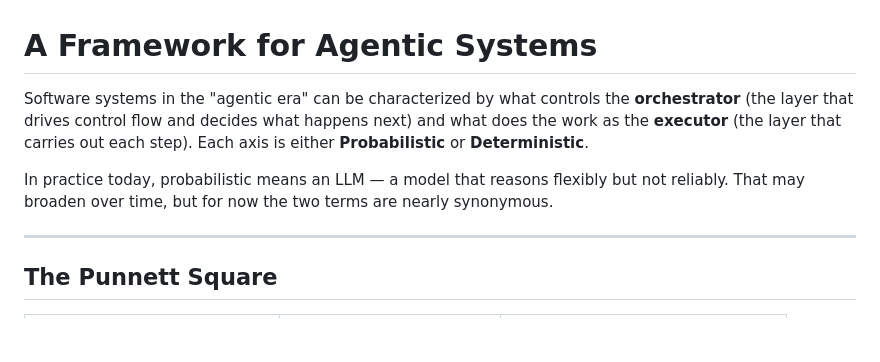
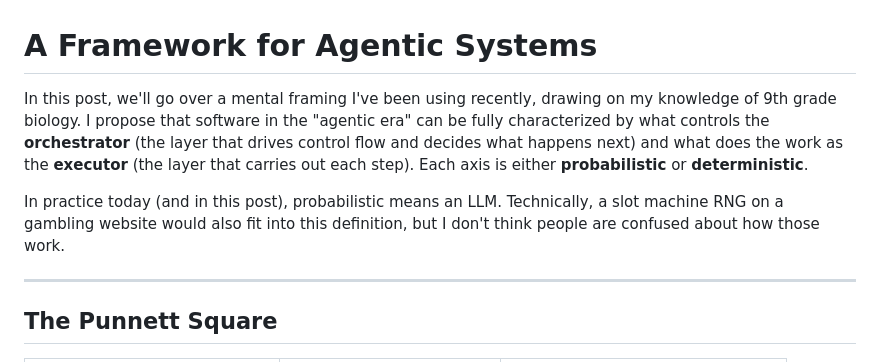
Before and after one commit to evdutt/super_minimal_blog, a Markdown page: posts/agentic_framework.md, the part around one of its changes. GitHub-like rendering; blank space fills up the shorter version.

```diff
--- a/posts/agentic_framework.md
+++ b/posts/agentic_framework.md
@@ -1,8 +1,8 @@
 # A Framework for Agentic Systems
 
-Software systems in the "agentic era" can be characterized by what controls the **orchestrator** (the layer that drives control flow and decides what happens next) and what does the work as the **executor** (the layer that carries out each step). Each axis is either **Probabilistic** or **Deterministic**.
+In this post, we'll go over a mental framing I've been using recently, drawing on my knowledge of 9th grade biology. I propose that software in the "agentic era" can be fully characterized by what controls the **orchestrator** (the layer that drives control flow and decides what happens next) and what does the work as the **executor** (the layer that carries out each step). Each axis is either **probabilistic** or **deterministic**.
 
-In practice today, probabilistic means an LLM — a model that reasons flexibly but not reliably. That may broaden over time, but for now the two terms are nearly synonymous.
+In practice today (and in this post), probabilistic means an LLM. Technically, a slot machine RNG on a gambling website would also fit into this definition, but I don't think people are confused about how those work.
 
 ---
 
```
Also changed, not shown: other parts of posts/agentic_framework.md (+16 -16 lines).
